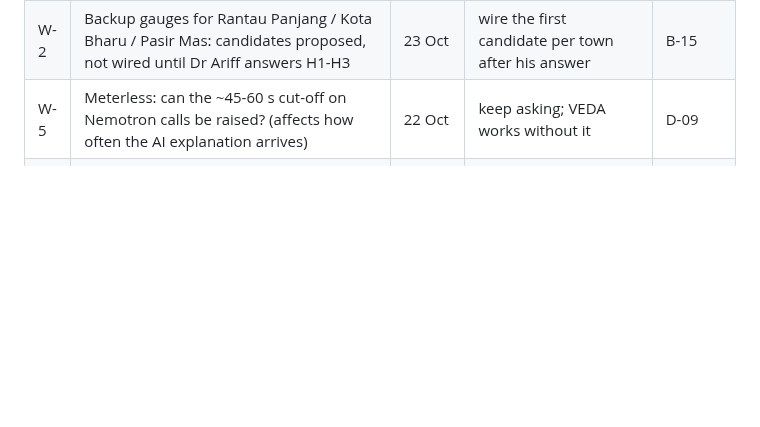
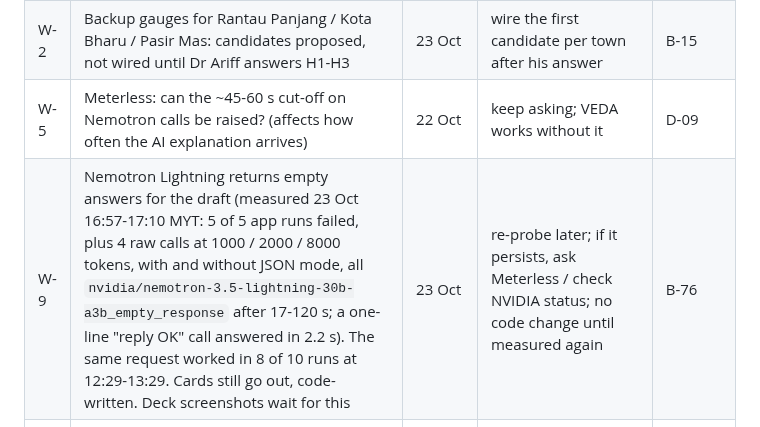
Before and after one commit to vedacool/veda-flood-kelantan, a Markdown page: docs/OPEN.md, the part around the change. GitHub-like rendering; blank space fills up the shorter version.

Commit message:
docs: B-76 W-9 Nemotron Lightning empty answers on the draft since ~17:00 MYT 23 Oct (measured; no code change)
Co-Authored-By: Claude Opus 5.5 <noreply@anthropic.com>

```diff
--- a/docs/OPEN.md
+++ b/docs/OPEN.md
@@ -36,4 +36,5 @@ answer language, flipped-comparison check, Critic replay re-check, CI builds the
 | W-1 | Dr Ariff's review pack (`docs/review_pack_ariff.md`, sections A-H incl. A5b projection, G3-G5 words + stranded advice, H backup gauges) - Husaini sends it | 22 Oct | send as is; nothing in VEDA waits on it for Gate 1 | B-67 |
 | W-2 | Backup gauges for Rantau Panjang / Kota Bharu / Pasir Mas: candidates proposed, not wired until Dr Ariff answers H1-H3 | 23 Oct | wire the first candidate per town after his answer | B-15 |
 | W-5 | Meterless: can the ~45-60 s cut-off on Nemotron calls be raised? (affects how often the AI explanation arrives) | 22 Oct | keep asking; VEDA works without it | D-09 |
+| W-9 | Nemotron Lightning returns empty answers for the draft (measured 23 Oct 16:57-17:10 MYT: 5 of 5 app runs failed, plus 4 raw calls at 1000 / 2000 / 8000 tokens, with and without JSON mode, all `nvidia/nemotron-3.5-lightning-30b-a3b_empty_response` after 17-120 s; a one-line "reply OK" call answered in 2.2 s). The same request worked in 8 of 10 runs at 12:29-13:29. Cards still go out, code-written. Deck screenshots wait for this | 23 Oct | re-probe later; if it persists, ask Meterless / check NVIDIA status; no code change until measured again | B-76 |
 | W-7 | JPS written consent, **only if VEDA continues after the hackathon** (organiser ruling 23 Oct: credit does not replace consent; until then JPS readings are fetched live at runtime only and never redistributed - B-75) | 23 Oct | email JPS (Bahagian Pengurusan Banjir / Infobanjir) after the hackathon if VEDA continues | - |
```
